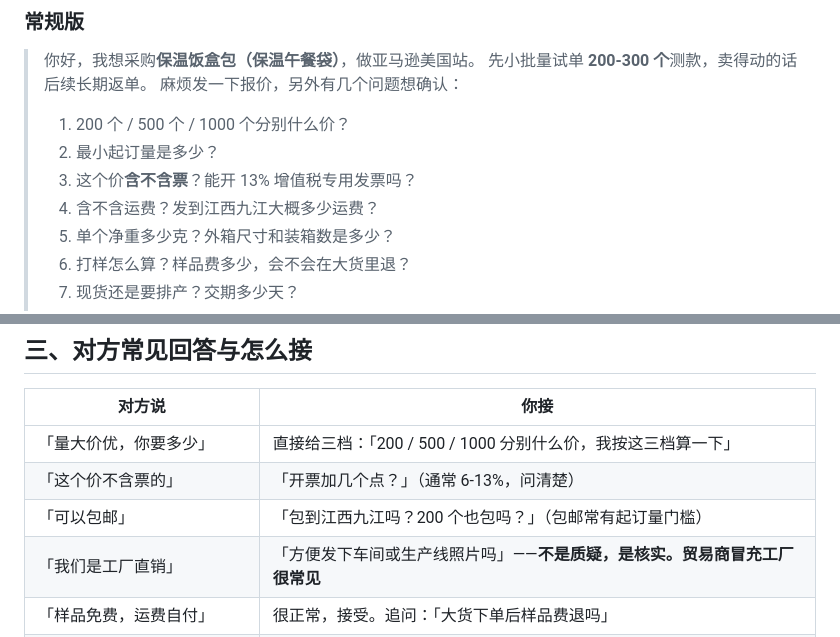
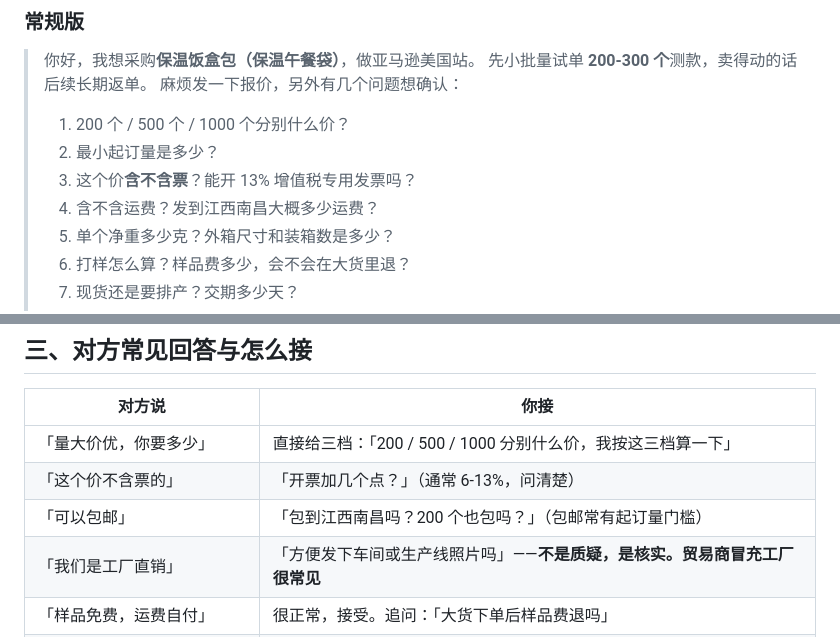
Before and after one commit to FuzzyLogic112/crossborder-ops-copilot, a Markdown page: 询价话术.md, 2 parts joined by grey strips. Drawn GitHub-style.

Commit message:
询价话术：收货地改为江西南昌

```diff
--- a/询价话术.md
+++ b/询价话术.md
@@ -21,7 +21,7 @@
 > 1. 200 个 / 500 个 / 1000 个分别什么价？
 > 2. 最小起订量是多少？
 > 3. 这个价**含不含票**？能开 13% 增值税专用发票吗？
-> 4. 含不含运费？发到江西九江大概多少运费？
+> 4. 含不含运费？发到江西南昌大概多少运费？
 > 5. 单个净重多少克？外箱尺寸和装箱数是多少？
 > 6. 打样怎么算？样品费多少，会不会在大货里退？
 > 7. 现货还是要排产？交期多少天？
@@ -84,7 +84,7 @@
 |---|---|
 | 「量大价优，你要多少」 | 直接给三档：「200 / 500 / 1000 分别什么价，我按这三档算一下」 |
 | 「这个价不含票的」 | 「开票加几个点？」（通常 6-13%，问清楚） |
-| 「可以包邮」 | 「包到江西九江吗？200 个也包吗？」（包邮常有起订量门槛） |
+| 「可以包邮」 | 「包到江西南昌吗？200 个也包吗？」（包邮常有起订量门槛） |
 | 「我们是工厂直销」 | 「方便发下车间或生产线照片吗」——**不是质疑，是核实。贸易商冒充工厂很常见** |
 | 「样品免费，运费自付」 | 很正常，接受。追问：「大货下单后样品费退吗」 |
 | 「现货，今天下单明天发」 | 好信号，但要问「现货有多少个」——可能只有 50 个 |
```
